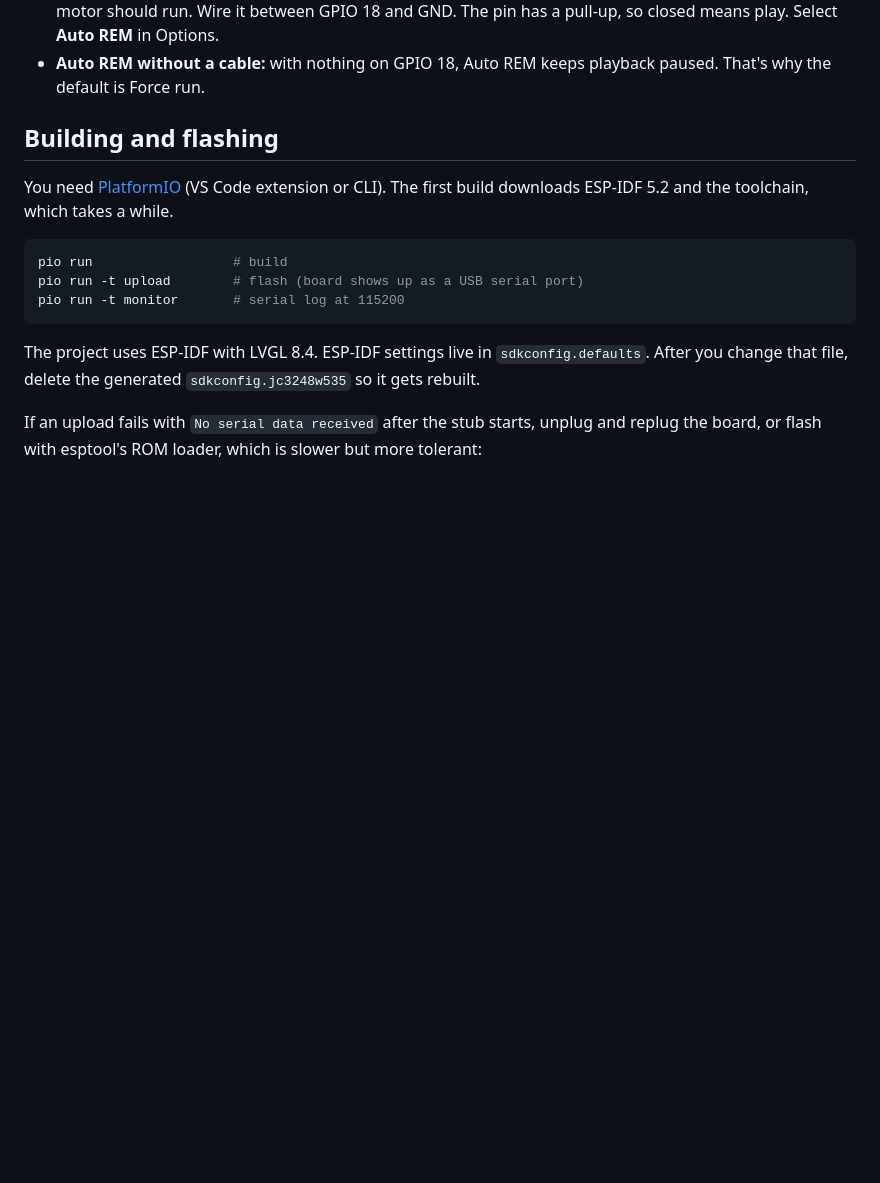
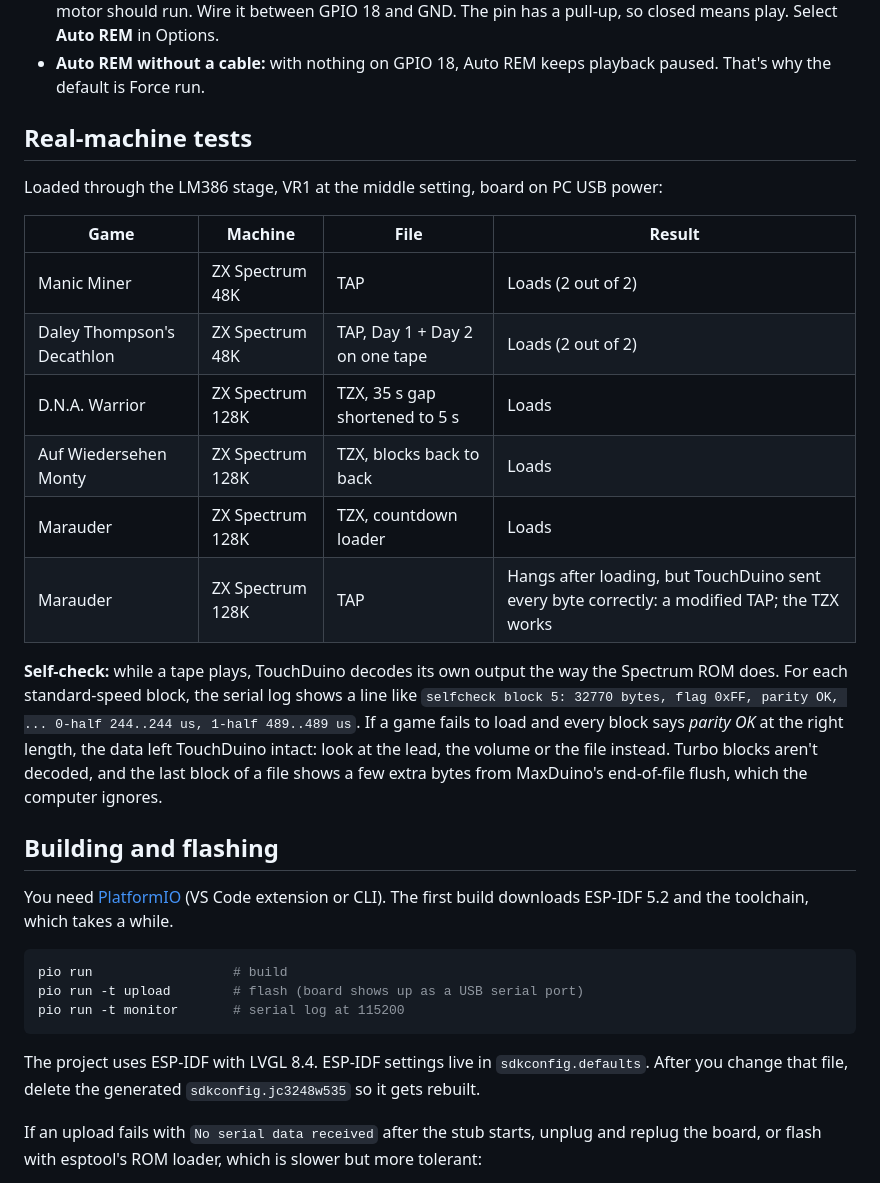
Before and after one commit to Bambelweeny57/esp32-touchduino, a Markdown page: README.md, the part around one of its changes. Rendered like a GitHub page; blank space fills up the shorter version.

```diff
--- a/README.md
+++ b/README.md
@@ -81,6 +90,23 @@ GPIO 17 and 18 are on the 4-pin expansion connectors (GND, 3.3V, IO17, IO18).
   - **Commodore 64:** has no audio input, so it needs a datasette-port interface instead of this circuit.
 - **Motor sense (optional):** the computer's REM output is a switch (a relay contact) that closes while the motor should run. Wire it between GPIO 18 and GND. The pin has a pull-up, so closed means play. Select **Auto REM** in Options.
 - **Auto REM without a cable:** with nothing on GPIO 18, Auto REM keeps playback paused. That's why the default is Force run.
+
+## Real-machine tests
+
+Loaded through the LM386 stage, VR1 at the middle setting, board on PC USB power:
+
+| Game | Machine | File | Result |
+| --- | --- | --- | --- |
+| Manic Miner | ZX Spectrum 48K | TAP | Loads (2 out of 2) |
+| Daley Thompson's Decathlon | ZX Spectrum 48K | TAP, Day 1 + Day 2 on one tape | Loads (2 out of 2) |
+| D.N.A. Warrior | ZX Spectrum 128K | TZX, 35 s gap shortened to 5 s | Loads |
+| Auf Wiedersehen Monty | ZX Spectrum 128K | TZX, blocks back to back | Loads |
+| Marauder | ZX Spectrum 128K | TZX, countdown loader | Loads |
+| Marauder | ZX Spectrum 128K | TAP | Hangs after loading, but TouchDuino sent every byte correctly: a modified TAP; the TZX works |
+
+**Self-check:** while a tape plays, TouchDuino decodes its own output the way the Spectrum ROM does. For each standard-speed block, the serial log shows a line like
+`selfcheck block 5: 32770 bytes, flag 0xFF, parity OK, ... 0-half 244..244 us, 1-half 489..489 us`.
+If a game fails to load and every block says *parity OK* at the right length, the data left TouchDuino intact: look at the lead, the volume or the file instead. Turbo blocks aren't decoded, and the last block of a file shows a few extra bytes from MaxDuino's end-of-file flush, which the computer ignores.
 
 ## Building and flashing
 
```
Also changed, not shown: other parts of README.md (+15 -6 lines), CLAUDE.md (+18 -6 lines), images/line-out-lm386.png (added), 9 other files.
